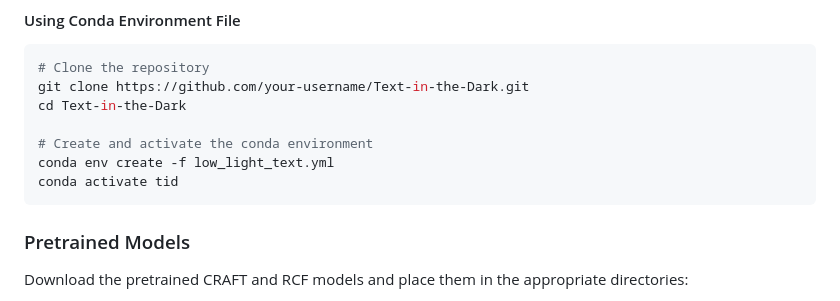
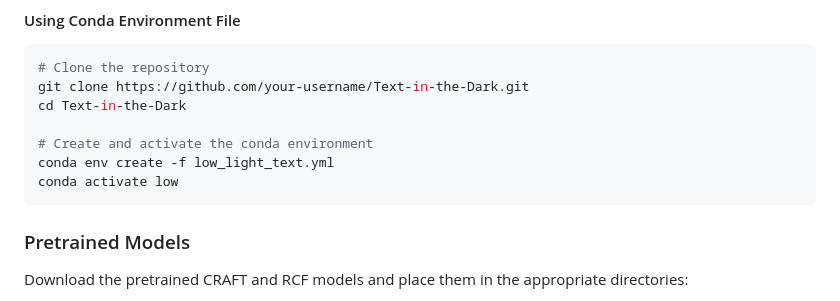
Before and after one commit to chunchet-ng/Text-in-the-Dark, a Markdown page: README.md, the part around one of its changes. Rendered like a GitHub page.

Commit message:
docs: improve README

````diff
--- a/README.md
+++ b/README.md
@@ -87,7 +89,7 @@ cd Text-in-the-Dark
 
 # Create and activate the conda environment
 conda env create -f low_light_text.yml
-conda activate tid
+conda activate low
 ```
 
 ### Pretrained Models
````
Also changed, not shown: other parts of README.md (+2 -0 lines).
